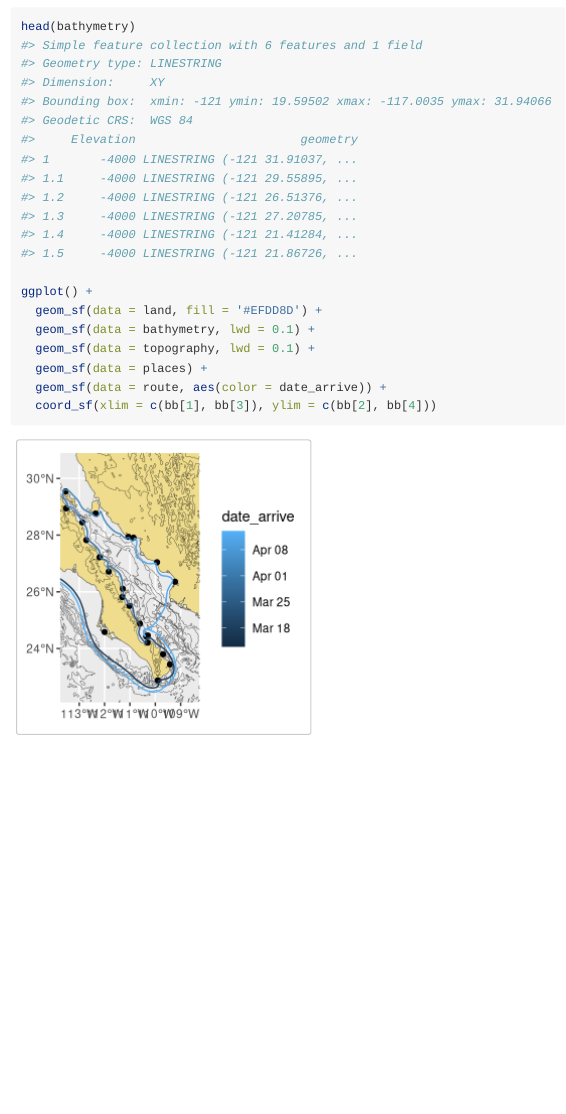
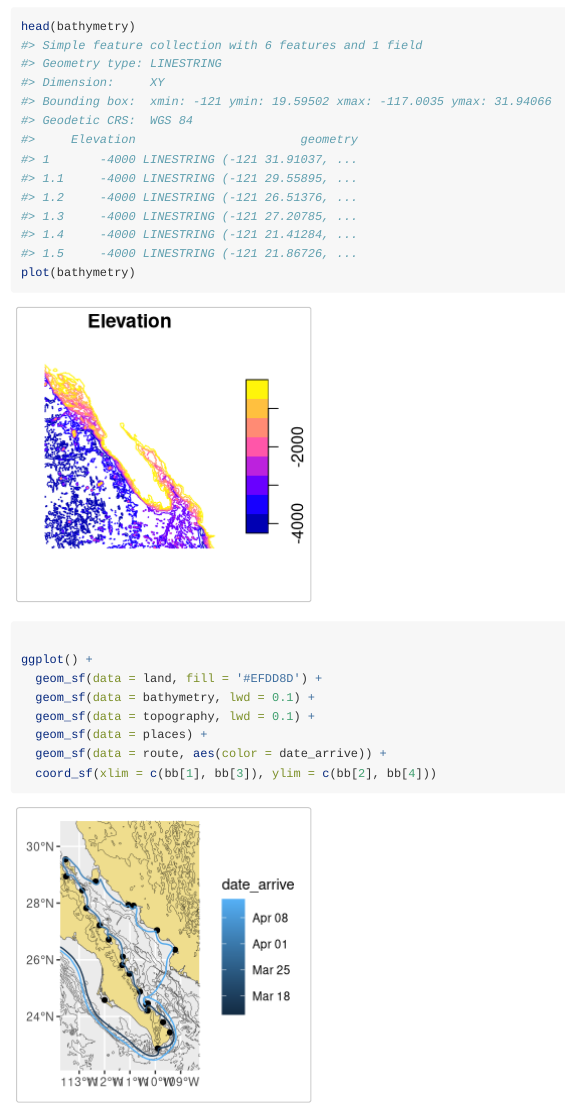
Before and after one commit to sagesteppe/flyer, an R Markdown document (vignettes/PenguinClassicsMap.Rmd): the page in a window 1100 px wide, from 4250 px down. Rendered offline with R 4.5, knitr and Pandoc, with nearby package versions.

Commit message:
bathym should be fine...

````diff
--- a/vignettes/PenguinClassicsMap.Rmd
+++ b/vignettes/PenguinClassicsMap.Rmd
@@ -112,6 +112,7 @@ ggplot() +
 
 ```{r and bathymetry}
 head(bathymetry)
+plot(bathymetry)
 
 ggplot() +
   geom_sf(data = land, fill = '#EFDD8D') +
````
Also changed, not shown: R/documentation.R (+0 -1 lines).
